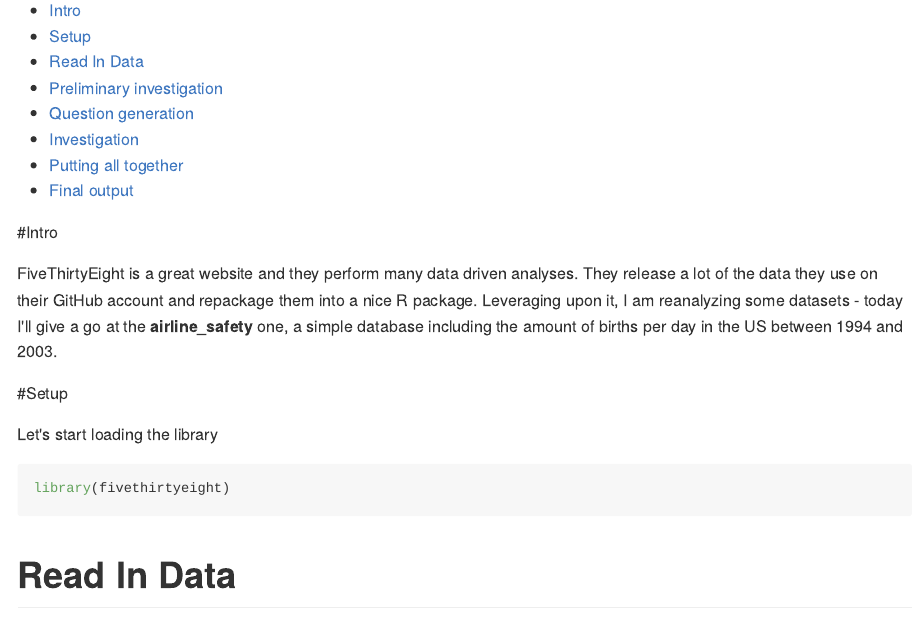
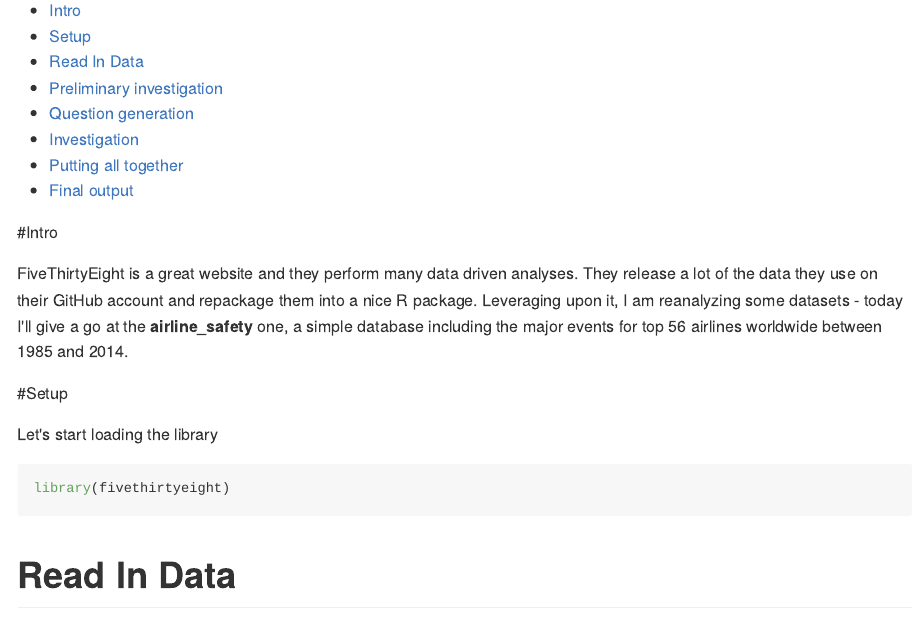
Before and after one commit to aleale14/FiveThirtyEigth, an R Markdown document (Airline_Safety/airline_safety.Rmd): the page in a window 1100 px wide, from 110 px down. The pictures show the output file Airline_Safety/airline_safety.md that the author committed with the source, drawn offline in the style of GitHub; long lines of code are wrapped.

Commit message:
Updated intro

```diff
--- a/Airline_Safety/airline_safety.Rmd
+++ b/Airline_Safety/airline_safety.Rmd
@@ -25,9 +25,7 @@
 
 #Intro
 
-FiveThirtyEight is a great website and they perform many data driven analyses.
-They release a lot of the data they use on their GitHub account and repackage them into a nice R package.
-Leveraging upon it, I am reanalyzing some datasets - today I'll give a go at the **airline_safety** one, a simple database including the amount of births per day in the US between 1994 and 2003.
+FiveThirtyEight is a great website and they perform many data driven analyses. They release a lot of the data they use on their GitHub account and repackage them into a nice R package. Leveraging upon it, I am reanalyzing some datasets - today I'll give a go at the **airline_safety** one, a simple database including the major events for top 56 airlines worldwide between 1985 and 2014.
 
 #Setup
 
```
Also changed, not shown: Airline_Safety/airline_safety.md.
